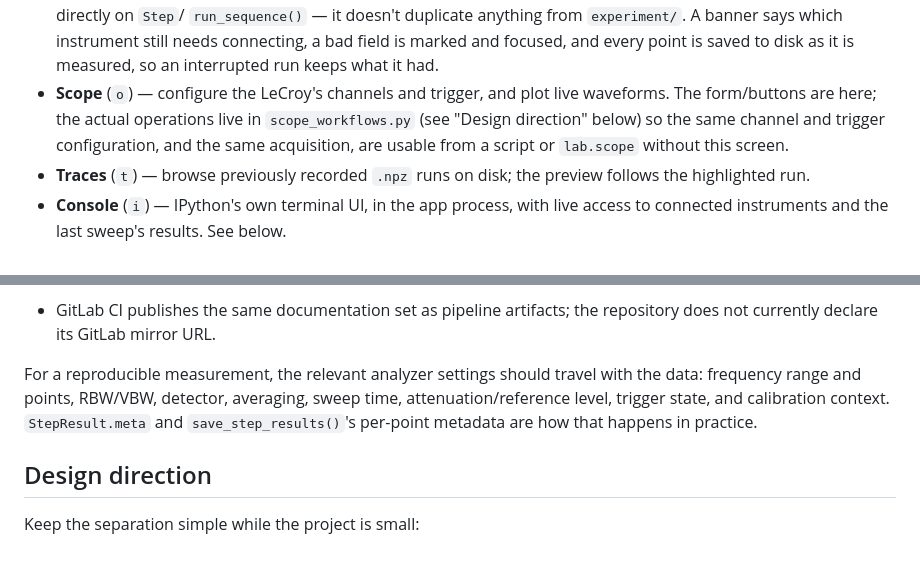
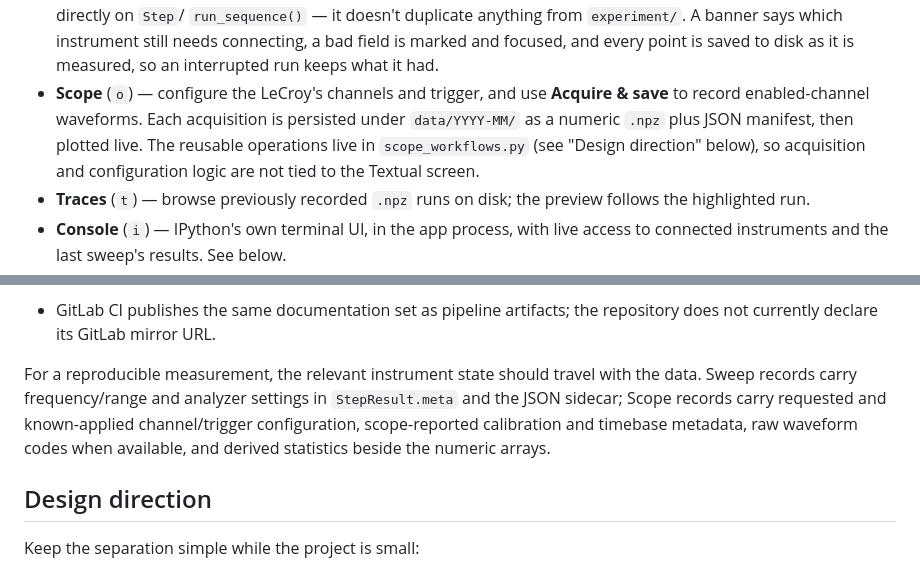
Before and after one commit to raiyiz/iyzee, a Markdown page: README.md, 2 parts joined by grey strips. GitHub-like rendering.

Commit message:
docs: describe durable scope recordings in README

```diff
--- a/README.md
+++ b/README.md
@@ -69,11 +69,12 @@ instruments are disconnected on the way out):
   banner says which instrument still needs connecting, a bad field is marked
   and focused, and every point is saved to disk as it is measured, so an
   interrupted run keeps what it had.
-- **Scope** (`o`) — configure the LeCroy's channels and trigger, and plot
-  live waveforms. The form/buttons are here; the actual operations live in
-  `scope_workflows.py` (see "Design direction" below) so the same channel
-  and trigger configuration, and the same acquisition, are usable from a
-  script or `lab.scope` without this screen.
+- **Scope** (`o`) — configure the LeCroy's channels and trigger, and use
+  **Acquire & save** to record enabled-channel waveforms. Each acquisition is
+  persisted under `data/YYYY-MM/` as a numeric `.npz` plus JSON manifest, then
+  plotted live. The reusable operations live in `scope_workflows.py` (see
+  "Design direction" below), so acquisition and configuration logic are not
+  tied to the Textual screen.
 - **Traces** (`t`) — browse previously recorded `.npz` runs on disk; the
   preview follows the highlighted run.
 - **Console** (`i`) — IPython's own terminal UI, in the app process, with live
@@ -276,11 +277,12 @@ Two technical guides, both Typst source compiled to PDF in CI:
 - GitLab CI publishes the same documentation set as pipeline artifacts; the
   repository does not currently declare its GitLab mirror URL.
 
-For a reproducible measurement, the relevant analyzer settings should travel
-with the data: frequency range and points, RBW/VBW, detector, averaging,
-sweep time, attenuation/reference level, trigger state, and calibration
-context. `StepResult.meta` and `save_step_results()`'s per-point metadata are
-how that happens in practice.
+For a reproducible measurement, the relevant instrument state should travel
+with the data. Sweep records carry frequency/range and analyzer settings in
+`StepResult.meta` and the JSON sidecar; Scope records carry requested and
+known-applied channel/trigger configuration, scope-reported calibration and
+timebase metadata, raw waveform codes when available, and derived statistics
+beside the numeric arrays.
 
 ## Design direction
 
```
